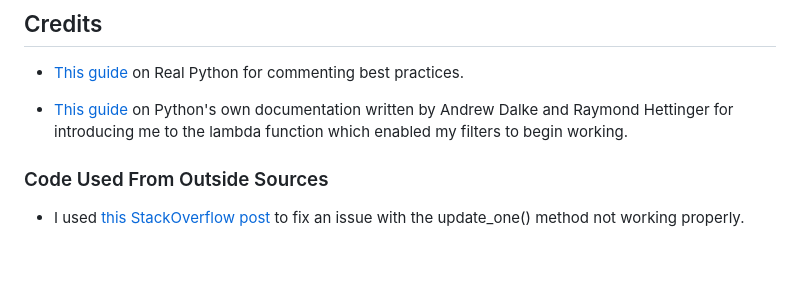
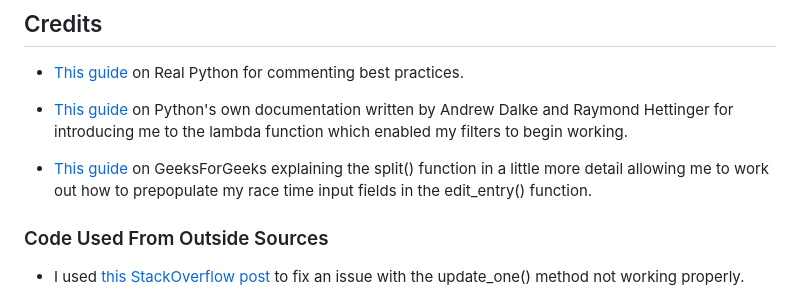
Before and after one commit to seanbrindley17/milestone-project-3-mk2, a Markdown page: README.md, the part around the change. GitHub-like rendering; blank space fills up the shorter version.

Commit message:
Add split() explanation credit to README.md

```diff
--- a/README.md
+++ b/README.md
@@ -60,6 +60,8 @@ Wireframes were created on balsamiq for desktop, tablet and mobile displays.
 
 * [This guide](https://docs.python.org/3/howto/sorting.html) on Python's own documentation written by Andrew Dalke and Raymond Hettinger for introducing me to the lambda function which enabled my filters to begin working.
 
+* [This guide](https://www.geeksforgeeks.org/python-string-split/) on GeeksForGeeks explaining the split() function in a little more detail allowing me to work out how to prepopulate my race time input fields in the edit_entry() function.
+
 ### Code Used From Outside Sources
 
 * I used [this StackOverflow post](https://stackoverflow.com/questions/69950552/mongodb-update-i-cant-update-my-documents-in-mongodb-with-flask-api) to fix an issue with the update_one() method not working properly.
```
